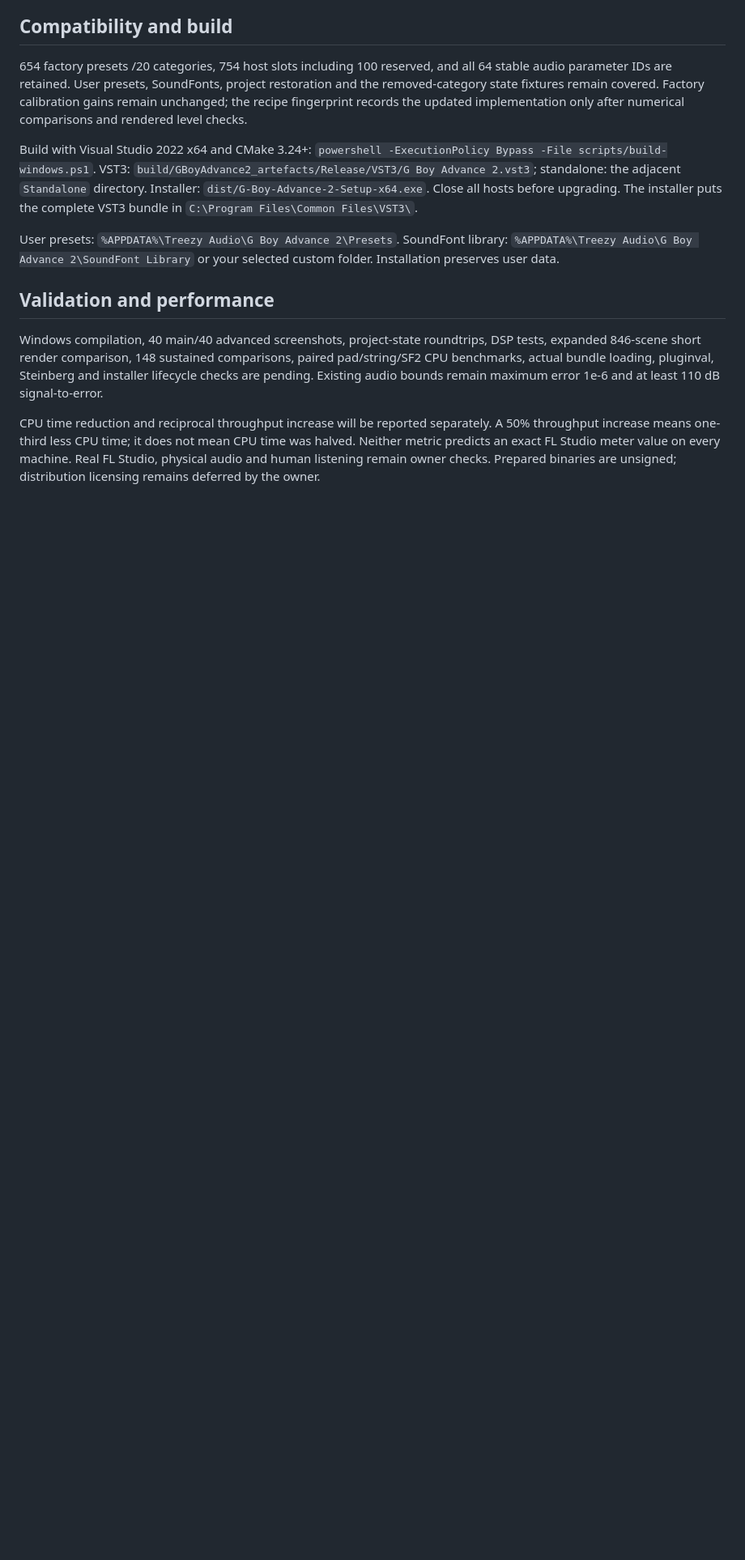
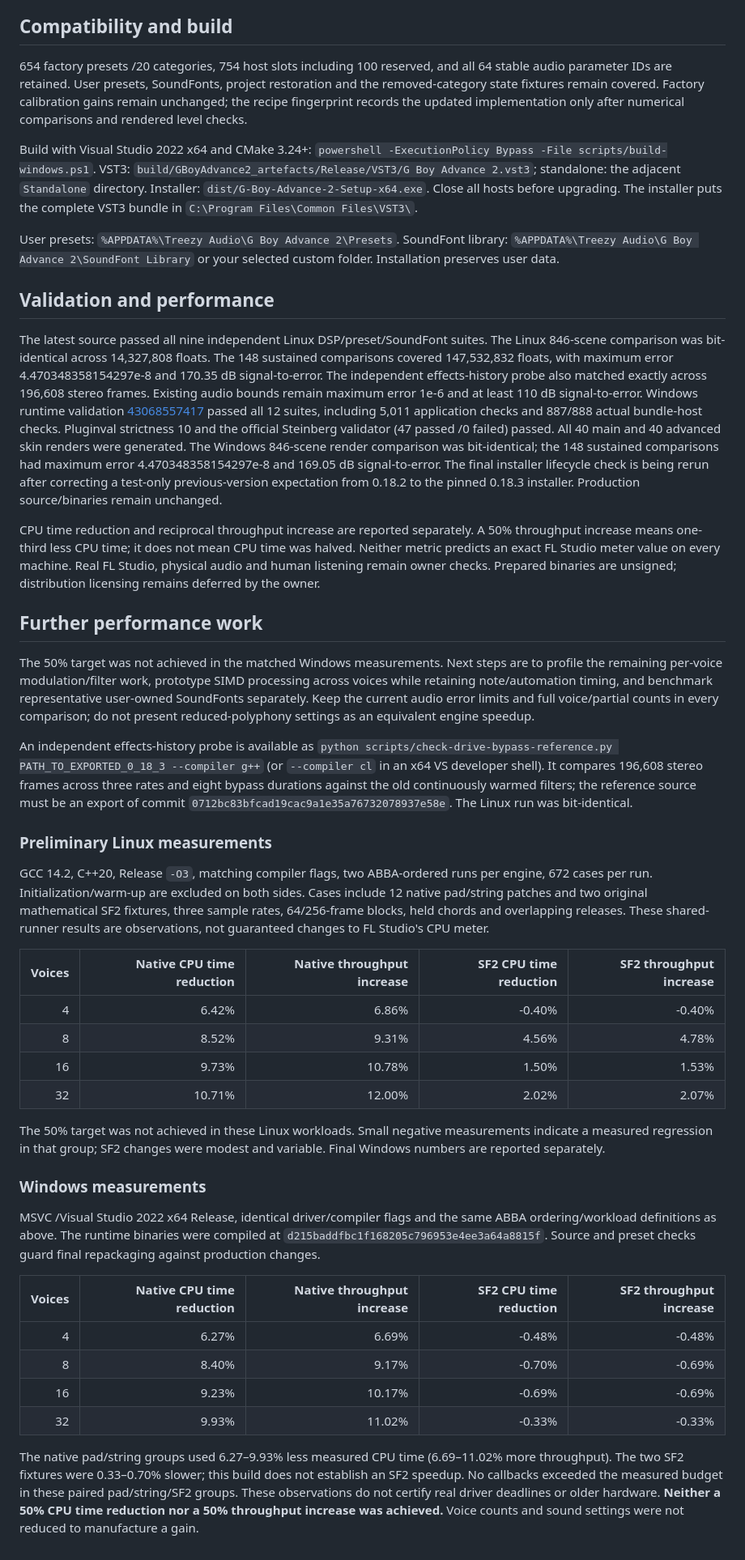
Before and after one commit to treezysosa/G-Boy-Advance-2, a Markdown page: docs/RELEASE_0_19_0.md, the part around the change. Shown at 81% size. GitHub-like rendering; blank space fills up the shorter version.

```diff
--- a/docs/RELEASE_0_19_0.md
+++ b/docs/RELEASE_0_19_0.md
@@ -20,6 +20,38 @@ User presets: `%APPDATA%\Treezy Audio\G Boy Advance 2\Presets`. SoundFont librar
 
 ## Validation and performance
 
-Windows compilation, 40 main/40 advanced screenshots, project-state roundtrips, DSP tests, expanded 846-scene short render comparison, 148 sustained comparisons, paired pad/string/SF2 CPU benchmarks, actual bundle loading, pluginval, Steinberg and installer lifecycle checks are pending. Existing audio bounds remain maximum error 1e-6 and at least 110 dB signal-to-error.
+The latest source passed all nine independent Linux DSP/preset/SoundFont suites. The Linux 846-scene comparison was bit-identical across 14,327,808 floats. The 148 sustained comparisons covered 147,532,832 floats, with maximum error 4.470348358154297e-8 and 170.35 dB signal-to-error. The independent effects-history probe also matched exactly across 196,608 stereo frames. Existing audio bounds remain maximum error 1e-6 and at least 110 dB signal-to-error. Windows runtime validation [43068557417](https://github.com/treezysosa/G-Boy-Advance-2/actions/runs/43068557417) passed all 12 suites, including 5,011 application checks and 887/888 actual bundle-host checks. Pluginval strictness 10 and the official Steinberg validator (47 passed /0 failed) passed. All 40 main and 40 advanced skin renders were generated. The Windows 846-scene render comparison was bit-identical; the 148 sustained comparisons had maximum error 4.470348358154297e-8 and 169.05 dB signal-to-error. The final installer lifecycle check is being rerun after correcting a test-only previous-version expectation from 0.18.2 to the pinned 0.18.3 installer. Production source/binaries remain unchanged.
 
-CPU time reduction and reciprocal throughput increase will be reported separately. A 50% throughput increase means one-third less CPU time; it does not mean CPU time was halved. Neither metric predicts an exact FL Studio meter value on every machine. Real FL Studio, physical audio and human listening remain owner checks. Prepared binaries are unsigned; distribution licensing remains deferred by the owner.
+CPU time reduction and reciprocal throughput increase are reported separately. A 50% throughput increase means one-third less CPU time; it does not mean CPU time was halved. Neither metric predicts an exact FL Studio meter value on every machine. Real FL Studio, physical audio and human listening remain owner checks. Prepared binaries are unsigned; distribution licensing remains deferred by the owner.
+
+## Further performance work
+
+The 50% target was not achieved in the matched Windows measurements. Next steps are to profile the remaining per-voice modulation/filter work, prototype SIMD processing across voices while retaining note/automation timing, and benchmark representative user-owned SoundFonts separately. Keep the current audio error limits and full voice/partial counts in every comparison; do not present reduced-polyphony settings as an equivalent engine speedup.
+
+An independent effects-history probe is available as `python scripts/check-drive-bypass-reference.py PATH_TO_EXPORTED_0_18_3 --compiler g++` (or `--compiler cl` in an x64 VS developer shell). It compares 196,608 stereo frames across three rates and eight bypass durations against the old continuously warmed filters; the reference source must be an export of commit `0712bc83bfcad19cac9a1e35a76732078937e58e`. The Linux run was bit-identical.
+
+### Preliminary Linux measurements
+
+GCC 14.2, C++20, Release `-O3`, matching compiler flags, two ABBA-ordered runs per engine, 672 cases per run. Initialization/warm-up are excluded on both sides. Cases include 12 native pad/string patches and two original mathematical SF2 fixtures, three sample rates, 64/256-frame blocks, held chords and overlapping releases. These shared-runner results are observations, not guaranteed changes to FL Studio's CPU meter.
+
+| Voices | Native CPU time reduction | Native throughput increase | SF2 CPU time reduction | SF2 throughput increase |
+|---:|---:|---:|---:|---:|
+| 4 | 6.42% | 6.86% | -0.40% | -0.40% |
+| 8 | 8.52% | 9.31% | 4.56% | 4.78% |
+| 16 | 9.73% | 10.78% | 1.50% | 1.53% |
+| 32 | 10.71% | 12.00% | 2.02% | 2.07% |
+
+The 50% target was not achieved in these Linux workloads. Small negative measurements indicate a measured regression in that group; SF2 changes were modest and variable. Final Windows numbers are reported separately.
+
+### Windows measurements
+
+MSVC /Visual Studio 2022 x64 Release, identical driver/compiler flags and the same ABBA ordering/workload definitions as above. The runtime binaries were compiled at `d215baddfbc1f168205c796953e4ee3a64a8815f`. Source and preset checks guard final repackaging against production changes.
+
+| Voices | Native CPU time reduction | Native throughput increase | SF2 CPU time reduction | SF2 throughput increase |
+|---:|---:|---:|---:|---:|
+| 4 | 6.27% | 6.69% | -0.48% | -0.48% |
+| 8 | 8.40% | 9.17% | -0.70% | -0.69% |
+| 16 | 9.23% | 10.17% | -0.69% | -0.69% |
+| 32 | 9.93% | 11.02% | -0.33% | -0.33% |
+
+The native pad/string groups used 6.27–9.93% less measured CPU time (6.69–11.02% more throughput). The two SF2 fixtures were 0.33–0.70% slower; this build does not establish an SF2 speedup. No callbacks exceeded the measured budget in these paired pad/string/SF2 groups. These observations do not certify real driver deadlines or older hardware. **Neither a 50% CPU time reduction nor a 50% throughput increase was achieved.** Voice counts and sound settings were not reduced to manufacture a gain.
```
Also changed, not shown: README.md (+3 -3 lines), docs/images/skins-0190.jpg (added), 5 other files.
